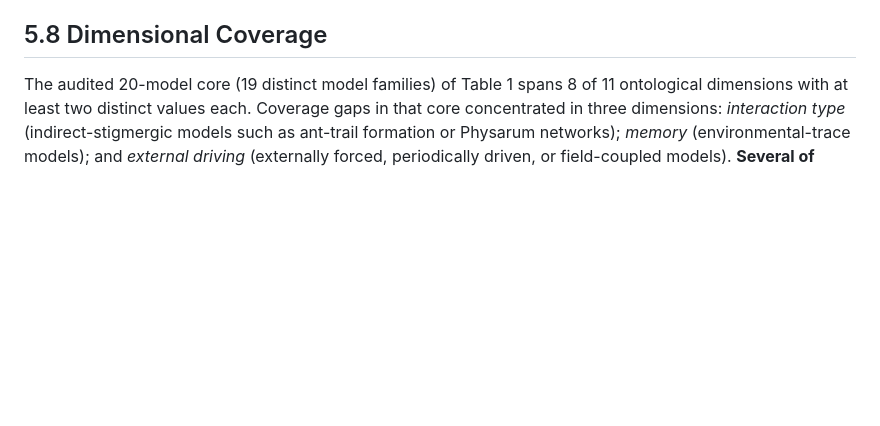
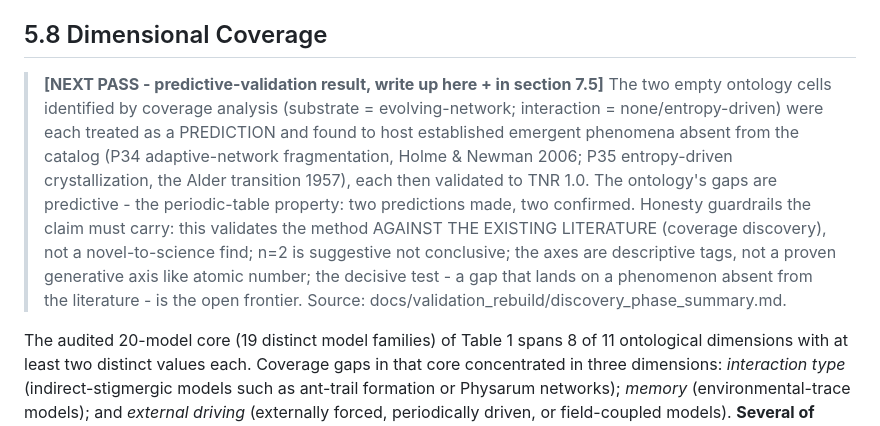
Before and after one commit to matthewhmaxwell/emergent-pattern-catalog, a Markdown page: docs/paper_section5_draft.md, the part around the change. Rendered like a GitHub page; blank space fills up the shorter version.

```diff
--- a/docs/paper_section5_draft.md
+++ b/docs/paper_section5_draft.md
@@ -434,6 +434,9 @@ P29 for novel substrate variants — is the primary future-work plan.
 
 ## 5.8 Dimensional Coverage
 
+> **[NEXT PASS - predictive-validation result, write up here + in section 7.5]** The two empty ontology cells identified by coverage analysis (substrate = evolving-network; interaction = none/entropy-driven) were each treated as a PREDICTION and found to host established emergent phenomena absent from the catalog (P34 adaptive-network fragmentation, Holme & Newman 2006; P35 entropy-driven crystallization, the Alder transition 1957), each then validated to TNR 1.0. The ontology's gaps are predictive - the periodic-table property: two predictions made, two confirmed. Honesty guardrails the claim must carry: this validates the method AGAINST THE EXISTING LITERATURE (coverage discovery), not a novel-to-science find; n=2 is suggestive not conclusive; the axes are descriptive tags, not a proven generative axis like atomic number; the decisive test - a gap that lands on a phenomenon absent from the literature - is the open frontier. Source: docs/validation_rebuild/discovery_phase_summary.md.
+
+
 The audited 20-model core (19 distinct model families) of Table 1 spans
 8 of 11 ontological dimensions with at least two distinct values each.
 Coverage gaps in that core concentrated in three dimensions:
```
Also changed, not shown: docs/validation_rebuild/discovery_phase_summary.md (+36 -0 lines).
